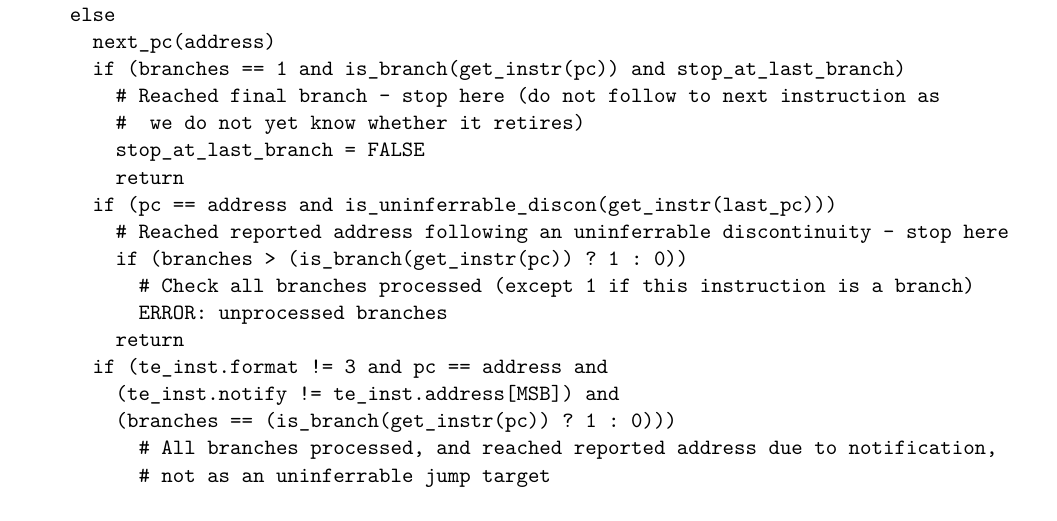
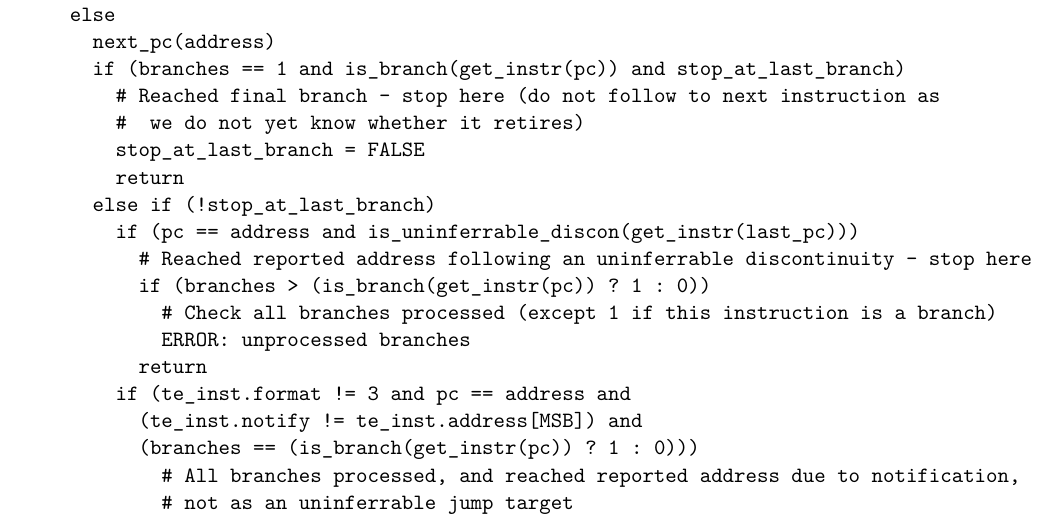
Before and after one commit to riscv-non-isa/riscv-trace-spec, a LaTeX thesis (riscv-trace-spec.tex, which reads decoder.tex): part of page 69 of 78, cut so that both start at the same text. Compiled offline with pdfLaTeX.

Commit message:
Added check for valid address to follow_execution_path (pseudo code)

```diff
--- a/decoder.tex
+++ b/decoder.tex
@@ -94,6 +94,7 @@ function follow_execution_path(address, te_inst)
         #  we do not yet know whether it retires)
         stop_at_last_branch = FALSE
         return
+      else if (!stop_at_last_branch)
         if (pc == address and is_uninferrable_discon(get_instr(last_pc)))
           # Reached reported address following an uninferrable discontinuity - stop here
           if (branches > (is_branch(get_instr(pc)) ? 1 : 0))
```
Lines whose indentation alone changed are shown as unchanged.
